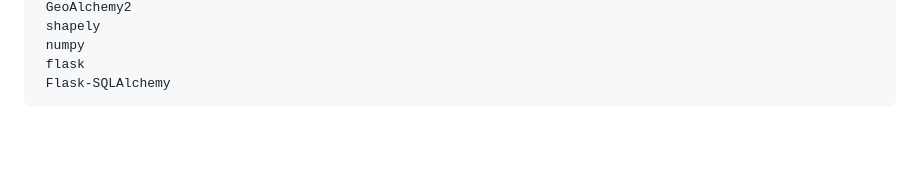
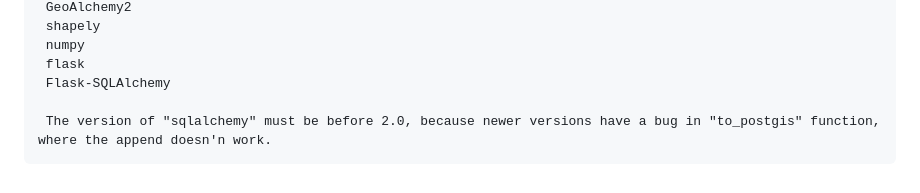
Before and after one commit to ProgrammingCourse2023/Lisbon_Search_Engine, a Markdown page: README.md, the part around the change. GitHub-like rendering; blank space fills up the shorter version.

```diff
--- a/README.md
+++ b/README.md
@@ -69,3 +69,5 @@ After it, you need to install all the packages necessary for this application ru
      numpy
      flask
      Flask-SQLAlchemy
+
+     The version of "sqlalchemy" must be before 2.0, because newer versions have a bug in "to_postgis" function, where the append doesn'n work.
```
